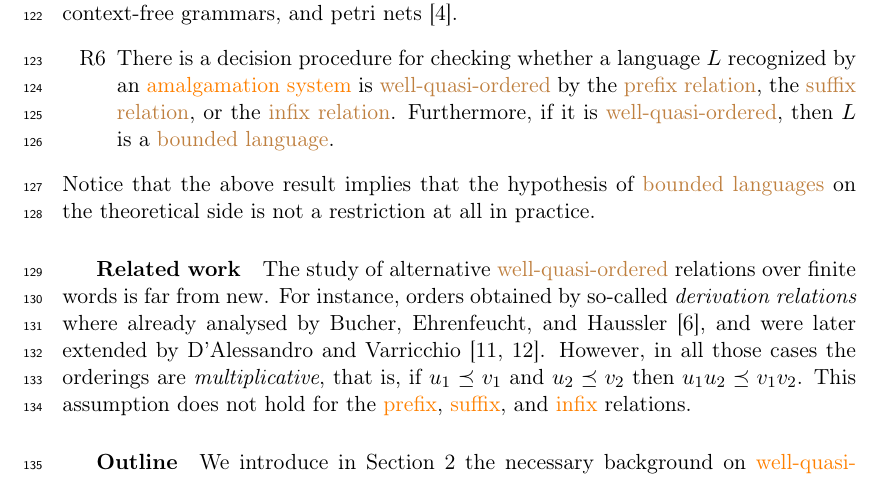
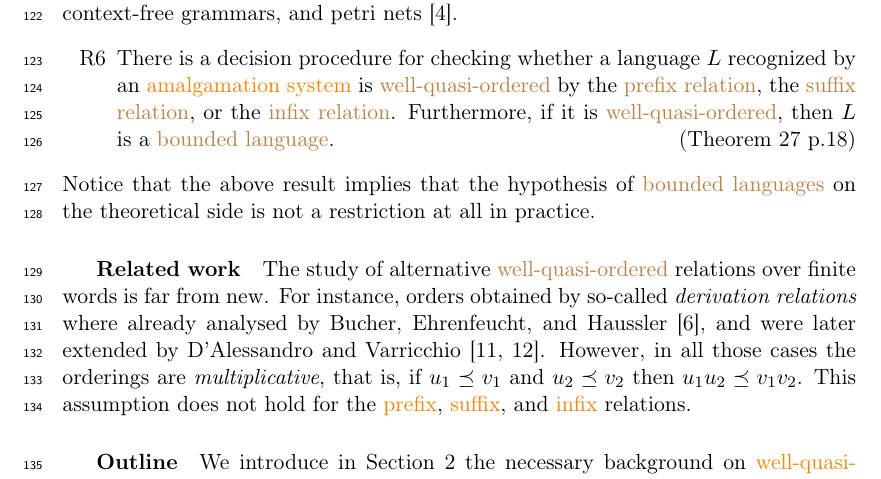
Before and after one commit to AliaumeL/word-ordering-wqo, a LaTeX paper (wqo-on-words.tex, which reads src/introduction.tex): part of page 4 of 23, cut so that both start at the same text. Compiled offline with pdfLaTeX; a LaTeX package or settings file that is missing is left out.

Commit message:
Double knowledge

```diff
--- a/src/introduction.tex
+++ b/src/introduction.tex
@@ -218,7 +218,12 @@ finite automata, context-free grammars, and petri nets \cite{ASZZ24}.
 \renewcommand{\labelenumi}{R\arabic{enumi}}
 \begin{enumerate}
     \setcounter{enumi}{5}
-    \item There is a decision procedure for checking whether a language $L$ recognized by an \kl{amalgamation system} is \kl{well-quasi-ordered} by the \kl{prefix relation}, the \kl{suffix relation}, or the \kl{infix relation}. Furthermore, if it is \kl{well-quasi-ordered}, then $L$ is a \kl{bounded language}.
+    \item There is a decision procedure for checking whether a language $L$
+        recognized by an \kl{amalgamation system} is \kl{well-quasi-ordered}
+        by the \kl{prefix relation}, the \kl{suffix relation},
+        or the \kl{infix relation}. Furthermore, if it is \kl{well-quasi-ordered},
+        then $L$ is a \kl{bounded language}.
+        \hfill (\cref{infix-wqo-is-emptiness:thm} p.\pageref{infix-wqo-is-emptiness:thm})
 \end{enumerate}
 }
 Notice that the above result implies that the hypothesis of
```
Also changed, not shown: src/introduction.tex (8 more changed lines).
